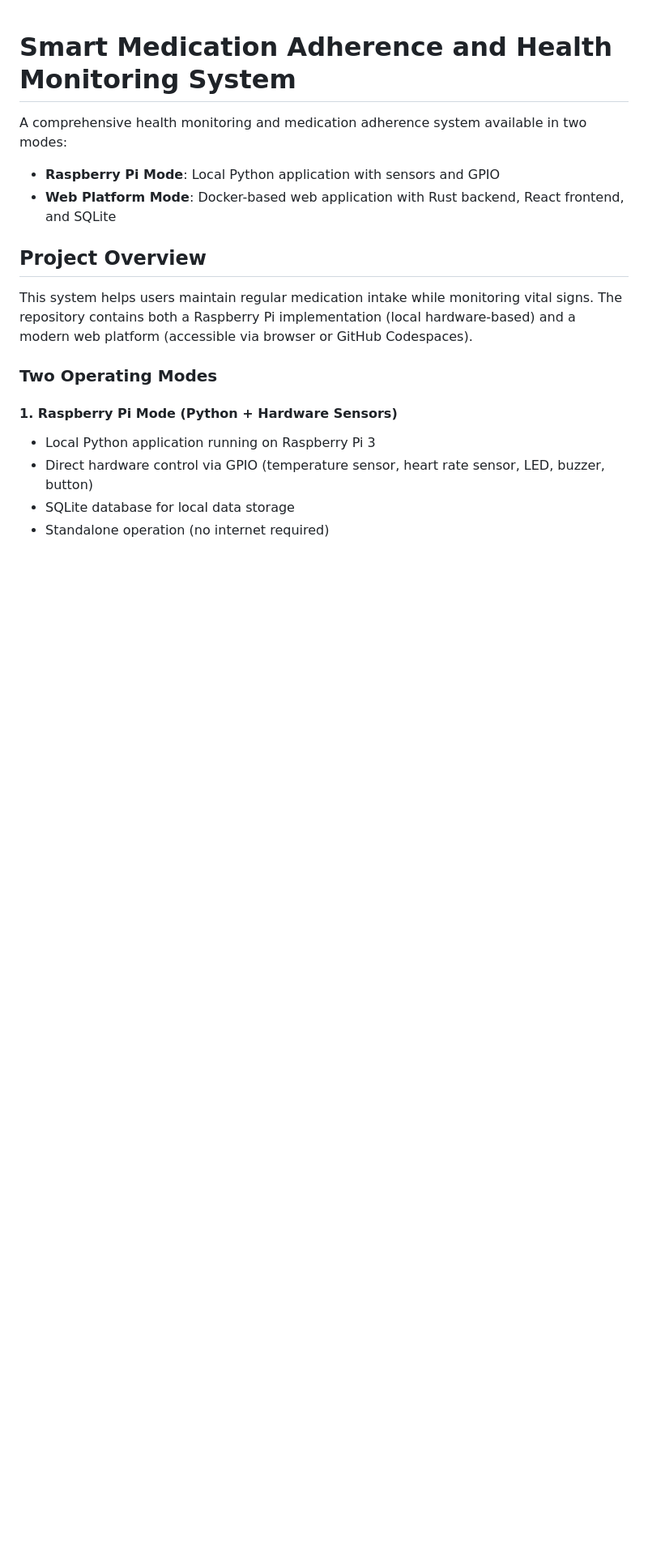
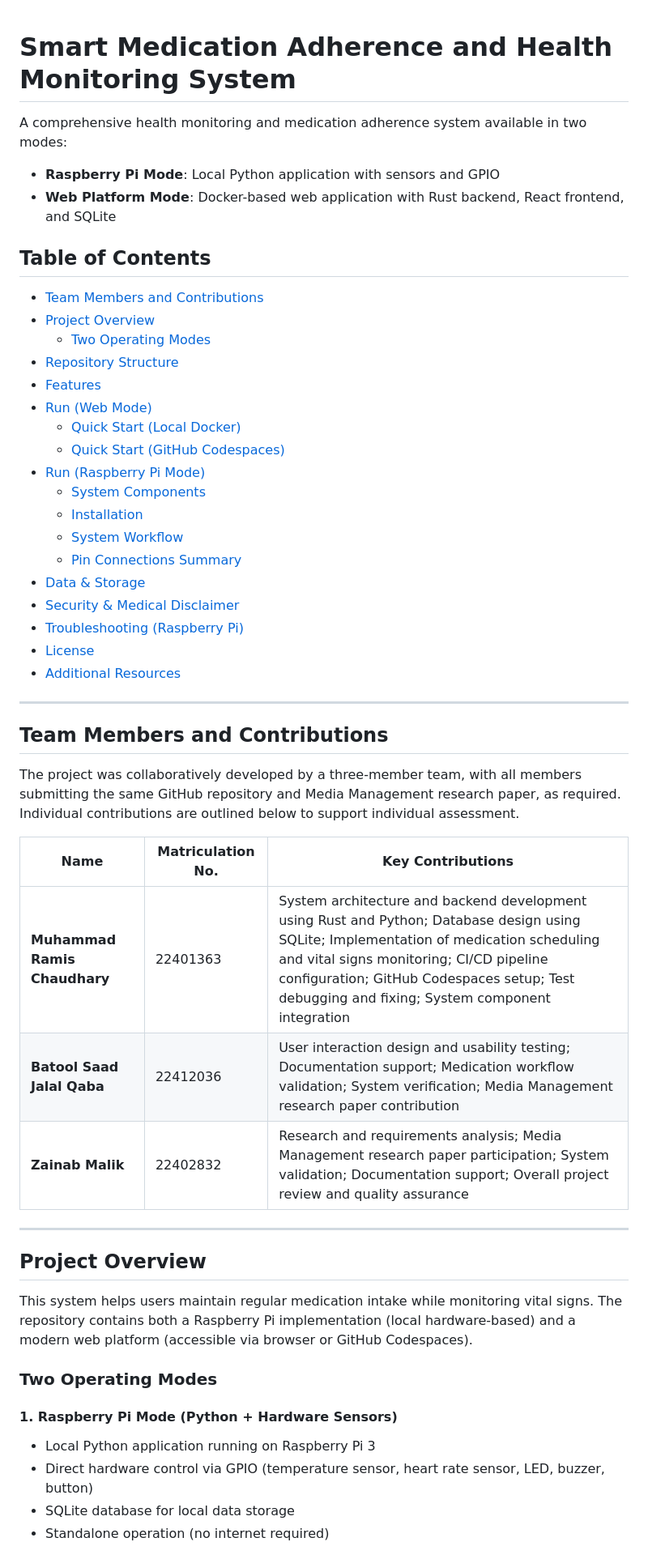
Before and after one commit to Ramis63/Smart-Medication-Adherence-Monitoring-System, a Markdown page: README.md, the part around one of its changes. Shown at 81% size. GitHub-like rendering; blank space fills up the shorter version.

Commit message:
readme done

```diff
--- a/README.md
+++ b/README.md
@@ -3,6 +3,41 @@
 A comprehensive health monitoring and medication adherence system available in two modes:
 - **Raspberry Pi Mode**: Local Python application with sensors and GPIO
 - **Web Platform Mode**: Docker-based web application with Rust backend, React frontend, and SQLite
+
+## Table of Contents
+
+- [Team Members and Contributions](#team-members-and-contributions)
+- [Project Overview](#project-overview)
+  - [Two Operating Modes](#two-operating-modes)
+- [Repository Structure](#repository-structure)
+- [Features](#features)
+- [Run (Web Mode)](#run-web-mode)
+  - [Quick Start (Local Docker)](#quick-start-local-docker)
+  - [Quick Start (GitHub Codespaces)](#quick-start-github-codespaces)
+- [Run (Raspberry Pi Mode)](#run-raspberry-pi-mode)
+  - [System Components](#system-components)
+  - [Installation](#installation)
+  - [System Workflow](#system-workflow-raspberry-pi)
+  - [Pin Connections Summary](#pin-connections-summary)
+- [Data & Storage](#data--storage)
+- [Security & Medical Disclaimer](#security--medical-disclaimer)
+- [Troubleshooting (Raspberry Pi)](#troubleshooting-raspberry-pi)
+- [License](#license)
+- [Additional Resources](#additional-resources)
+
+---
+
+## Team Members and Contributions
+
+The project was collaboratively developed by a three-member team, with all members submitting the same GitHub repository and Media Management research paper, as required. Individual contributions are outlined below to support individual assessment.
+
+| Name | Matriculation No. | Key Contributions |
+|------|-------------------|-------------------|
+| **Muhammad Ramis Chaudhary** | 22401363 | System architecture and backend development using Rust and Python; Database design using SQLite; Implementation of medication scheduling and vital signs monitoring; CI/CD pipeline configuration; GitHub Codespaces setup; Test debugging and fixing; System component integration |
+| **Batool Saad Jalal Qaba** | 22412036 | User interaction design and usability testing; Documentation support; Medication workflow validation; System verification; Media Management research paper contribution |
+| **Zainab Malik** | 22402832 | Research and requirements analysis; Media Management research paper participation; System validation; Documentation support; Overall project review and quality assurance |
+
+---
 
 ## Project Overview
 
```
Also changed, not shown: other parts of README.md (+0 -12 lines).
